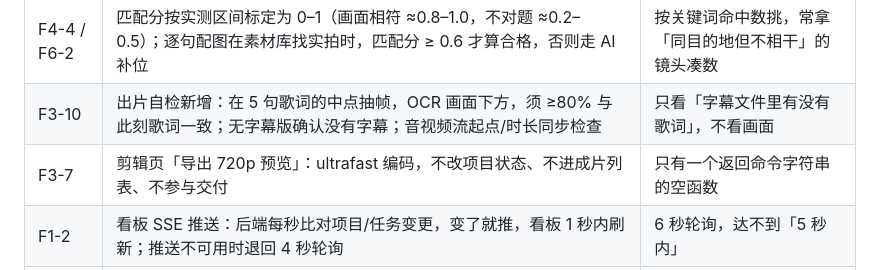
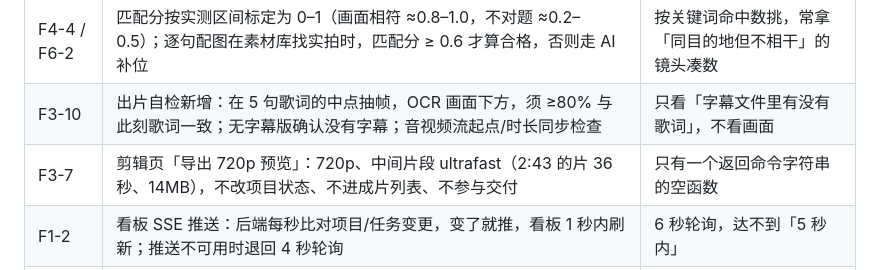
Before and after one commit to cicicrystal2026/tourMV, a Markdown page: docs/V1.1-W3-变更说明.md, the part around the change. Drawn GitHub-style.

Commit message:
W3 变更说明：预览实测数据

```diff
--- a/docs/V1.1-W3-变更说明.md
+++ b/docs/V1.1-W3-变更说明.md
@@ -31,7 +31,7 @@
 | F4-3 | 真 Chinese-CLIP：素材按关键帧（缩略图 + 1/2、3/4 处抽帧）编码；向量记录编码器版本，换编码器后自动重建；不同编码器的向量不相互比较 | 哈希占位编码，语义检索无效；且图像编码直接把 mp4 路径当图片 |
 | F4-4 / F6-2 | 匹配分按实测区间标定为 0–1（画面相符 ≈0.8–1.0，不对题 ≈0.2–0.5）；逐句配图在素材库找实拍时，匹配分 ≥ 0.6 才算合格，否则走 AI 补位 | 按关键词命中数挑，常拿「同目的地但不相干」的镜头凑数 |
 | F3-10 | 出片自检新增：在 5 句歌词的中点抽帧，OCR 画面下方，须 ≥80% 与此刻歌词一致；无字幕版确认没有字幕；音视频流起点/时长同步检查 | 只看「字幕文件里有没有歌词」，不看画面 |
-| F3-7 | 剪辑页「导出 720p 预览」：ultrafast 编码，不改项目状态、不进成片列表、不参与交付 | 只有一个返回命令字符串的空函数 |
+| F3-7 | 剪辑页「导出 720p 预览」：720p、中间片段 ultrafast（2:43 的片 36 秒、14MB），不改项目状态、不进成片列表、不参与交付 | 只有一个返回命令字符串的空函数 |
 | F1-2 | 看板 SSE 推送：后端每秒比对项目/任务变更，变了就推，看板 1 秒内刷新；推送不可用时退回 4 秒轮询 | 6 秒轮询，达不到「5 秒内」 |
 | — | 修订版沿用原项目「保留原文」的决定（按类型 + 原句匹配，理由标明「沿用原项目的决定」）；原项目没处理过的疑点仍需人工 | 修订 2 要把 27 条疑点重新点一遍 |
 
```
